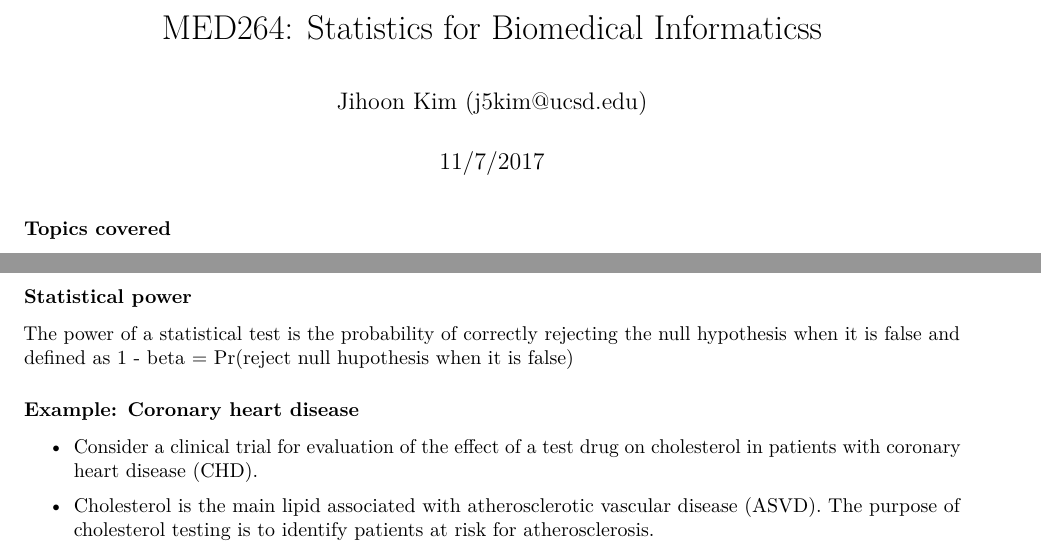
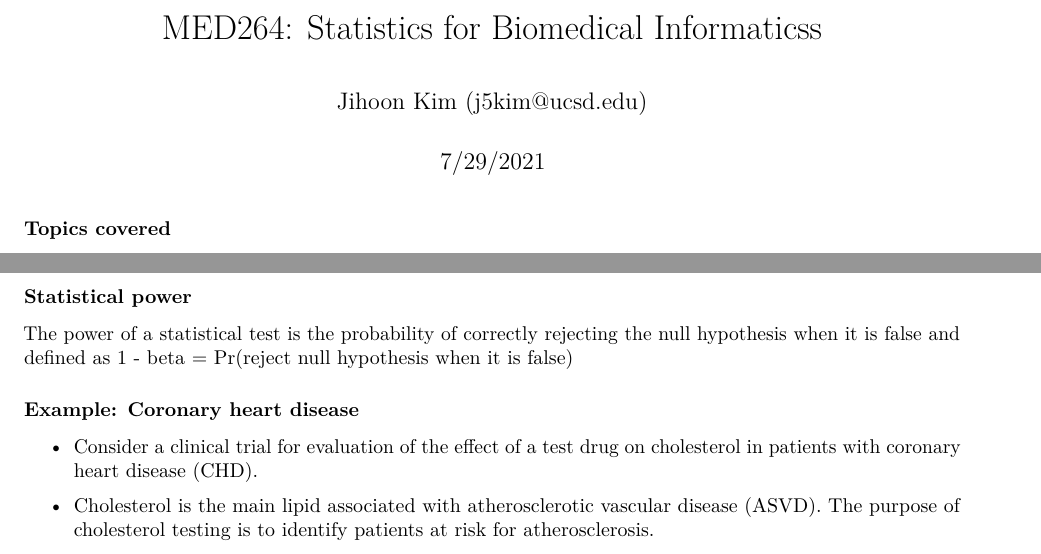
Before and after one commit to jihoonkim/MED264Statistics, an R Markdown document (MED264StatisticsForBiomedicalInformatics.Rmd): two parts of pages 1 and 5 of 15, joined at a grey line, cut so that both start at the same text. Rendered offline with R 4.5, knitr and Pandoc, then LaTeX, with nearby package versions; some code elsewhere in the file could not run offline.

Commit message:
fix the typo

```diff
--- a/MED264StatisticsForBiomedicalInformatics.Rmd
+++ b/MED264StatisticsForBiomedicalInformatics.Rmd
@@ -1,7 +1,7 @@
 ---
 title: 'MED264: Statistics for Biomedical Informaticss'
 author: "Jihoon Kim (j5kim@ucsd.edu)"
-date: "11/7/2017"
+date: "7/29/2021"
 output:
   pdf_document: default
   html_document: default
@@ -169,7 +169,7 @@ wilcox.test(het, hom, exact=FALSE)$p.value
 
 The power of a statistical test is the probability of correctly rejecting
 the null hypothesis when it is false and defined as
-1 - beta = Pr(reject null hupothesis when it is false)
+1 - beta = Pr(reject null hypothesis when it is false)
 
 
 
```
